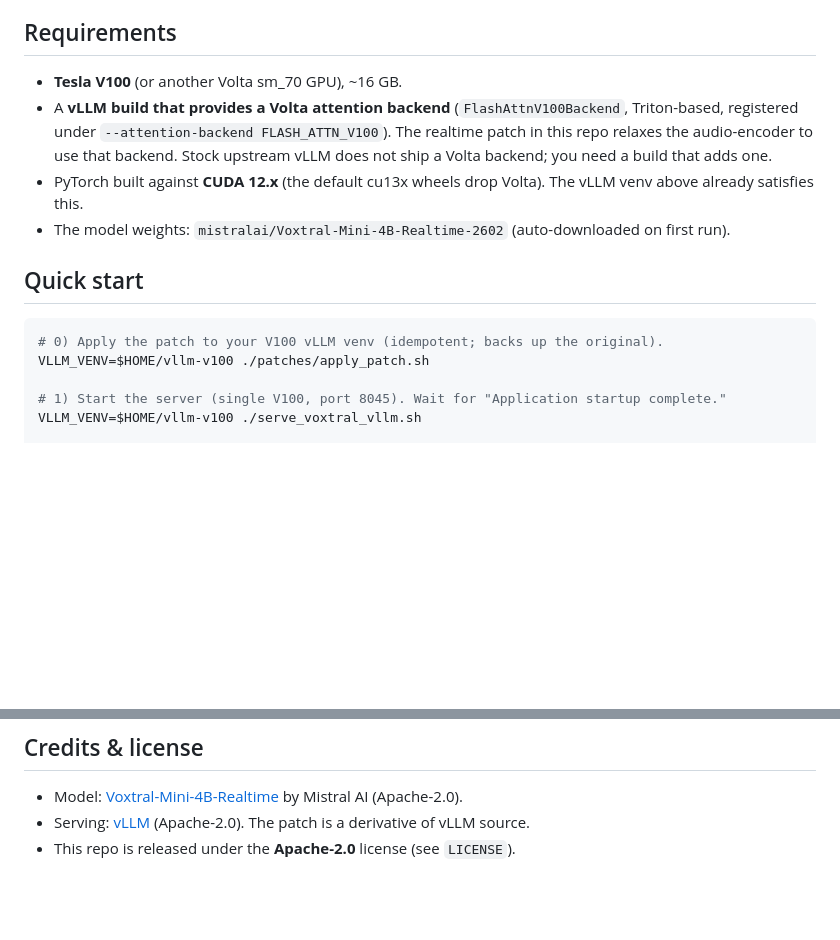
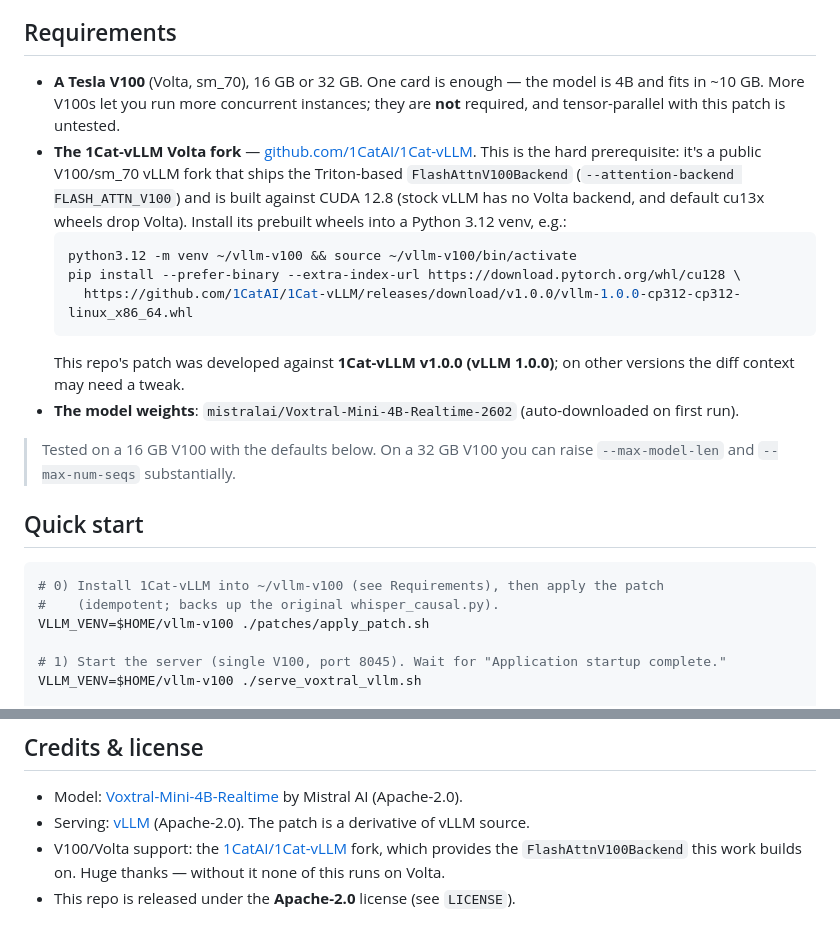
Before and after one commit to eelcor/voxtral-realtime-v100, a Markdown page: README.md, 2 parts joined by grey strips. Drawn GitHub-style; blank space fills up the shorter version.

Commit message:
README: document the 1Cat-vLLM prerequisite concretely
Name the public 1CatAI/1Cat-vLLM Volta fork as the hard prerequisite, with
install commands, the tested version, and 16GB-vs-32GB notes. Clarify that one
V100 suffices and multi-GPU is optional/untested.

Co-Authored-By: Claude Opus 4.8 <noreply@anthropic.com>

````diff
--- a/README.md
+++ b/README.md
@@ -26,19 +26,31 @@ overhead in the eager transformers loop. vLLM's CUDA graphs remove exactly that.
 
 ## Requirements
 
-- **Tesla V100** (or another Volta sm_70 GPU), ~16 GB.
-- A **vLLM build that provides a Volta attention backend** (`FlashAttnV100Backend`,
-  Triton-based, registered under `--attention-backend FLASH_ATTN_V100`). The realtime
-  patch in this repo relaxes the audio-encoder to use that backend. Stock upstream vLLM
-  does not ship a Volta backend; you need a build that adds one.
-- PyTorch built against **CUDA 12.x** (the default cu13x wheels drop Volta). The vLLM venv
-  above already satisfies this.
-- The model weights: `mistralai/Voxtral-Mini-4B-Realtime-2602` (auto-downloaded on first run).
+- **A Tesla V100** (Volta, sm_70), 16 GB or 32 GB. One card is enough — the model is 4B
+  and fits in ~10 GB. More V100s let you run more concurrent instances; they are **not**
+  required, and tensor-parallel with this patch is untested.
+- **The 1Cat-vLLM Volta fork** — [github.com/1CatAI/1Cat-vLLM](https://github.com/1CatAI/1Cat-vLLM).
+  This is the hard prerequisite: it's a public V100/sm_70 vLLM fork that ships the
+  Triton-based `FlashAttnV100Backend` (`--attention-backend FLASH_ATTN_V100`) and is built
+  against CUDA 12.8 (stock vLLM has no Volta backend, and default cu13x wheels drop Volta).
+  Install its prebuilt wheels into a Python 3.12 venv, e.g.:
+  ```bash
+  python3.12 -m venv ~/vllm-v100 && source ~/vllm-v100/bin/activate
+  pip install --prefer-binary --extra-index-url https://download.pytorch.org/whl/cu128 \
+    https://github.com/1CatAI/1Cat-vLLM/releases/download/v1.0.0/vllm-1.0.0-cp312-cp312-linux_x86_64.whl
+  ```
+  This repo's patch was developed against **1Cat-vLLM v1.0.0 (vLLM 1.0.0)**; on other
+  versions the diff context may need a tweak.
+- **The model weights**: `mistralai/Voxtral-Mini-4B-Realtime-2602` (auto-downloaded on first run).
+
+> Tested on a 16 GB V100 with the defaults below. On a 32 GB V100 you can raise
+> `--max-model-len` and `--max-num-seqs` substantially.
 
 ## Quick start
 
 ```bash
-# 0) Apply the patch to your V100 vLLM venv (idempotent; backs up the original).
+# 0) Install 1Cat-vLLM into ~/vllm-v100 (see Requirements), then apply the patch
+#    (idempotent; backs up the original whisper_causal.py).
 VLLM_VENV=$HOME/vllm-v100 ./patches/apply_patch.sh
 
 # 1) Start the server (single V100, port 8045). Wait for "Application startup complete."
@@ -131,4 +143,7 @@ reference and to reproduce the diagnosis (`bench_rtf.py`). They need their own v
   by Mistral AI (Apache-2.0).
 - Serving: [vLLM](https://github.com/vllm-project/vllm) (Apache-2.0). The patch is a
   derivative of vLLM source.
+- V100/Volta support: the [1CatAI/1Cat-vLLM](https://github.com/1CatAI/1Cat-vLLM) fork,
+  which provides the `FlashAttnV100Backend` this work builds on. Huge thanks — without it
+  none of this runs on Volta.
 - This repo is released under the **Apache-2.0** license (see `LICENSE`).
````
